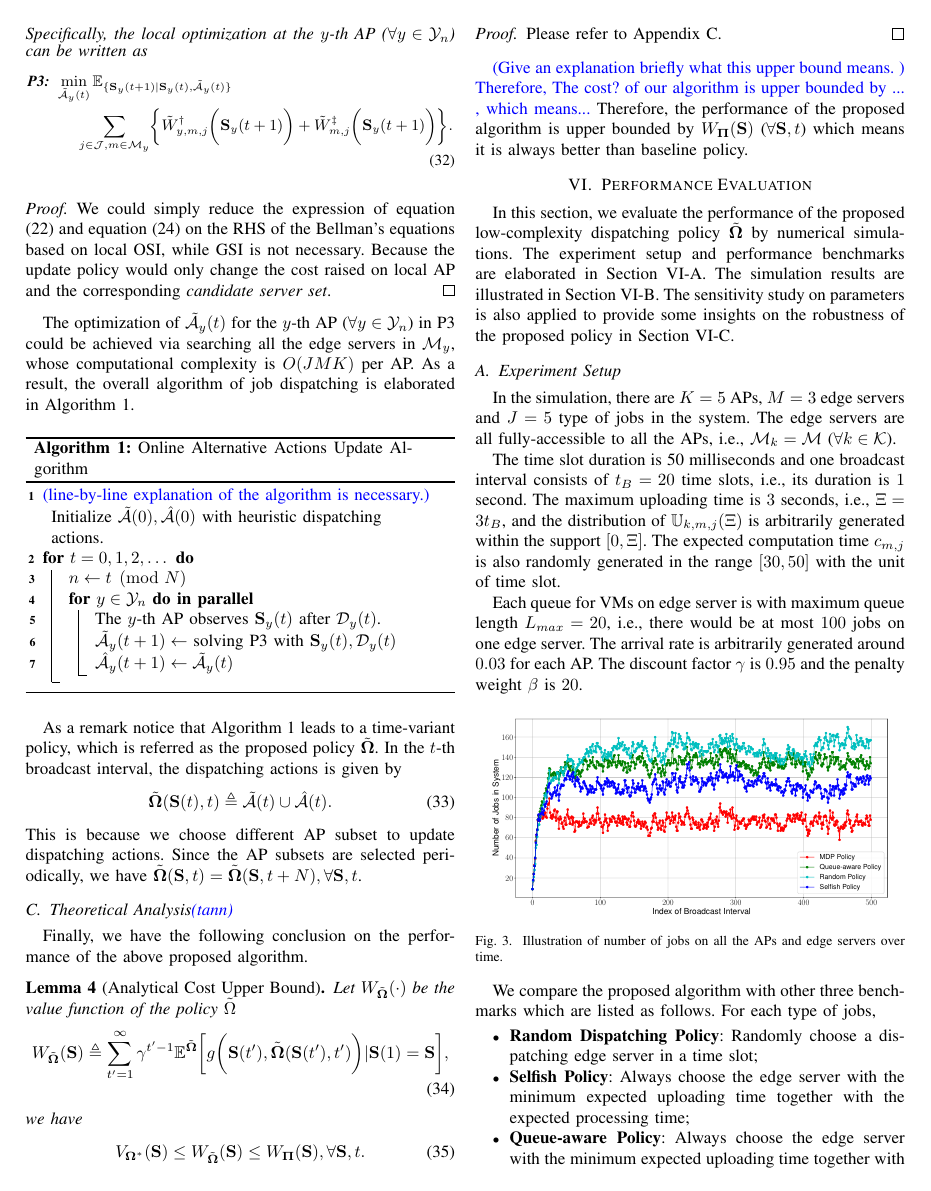
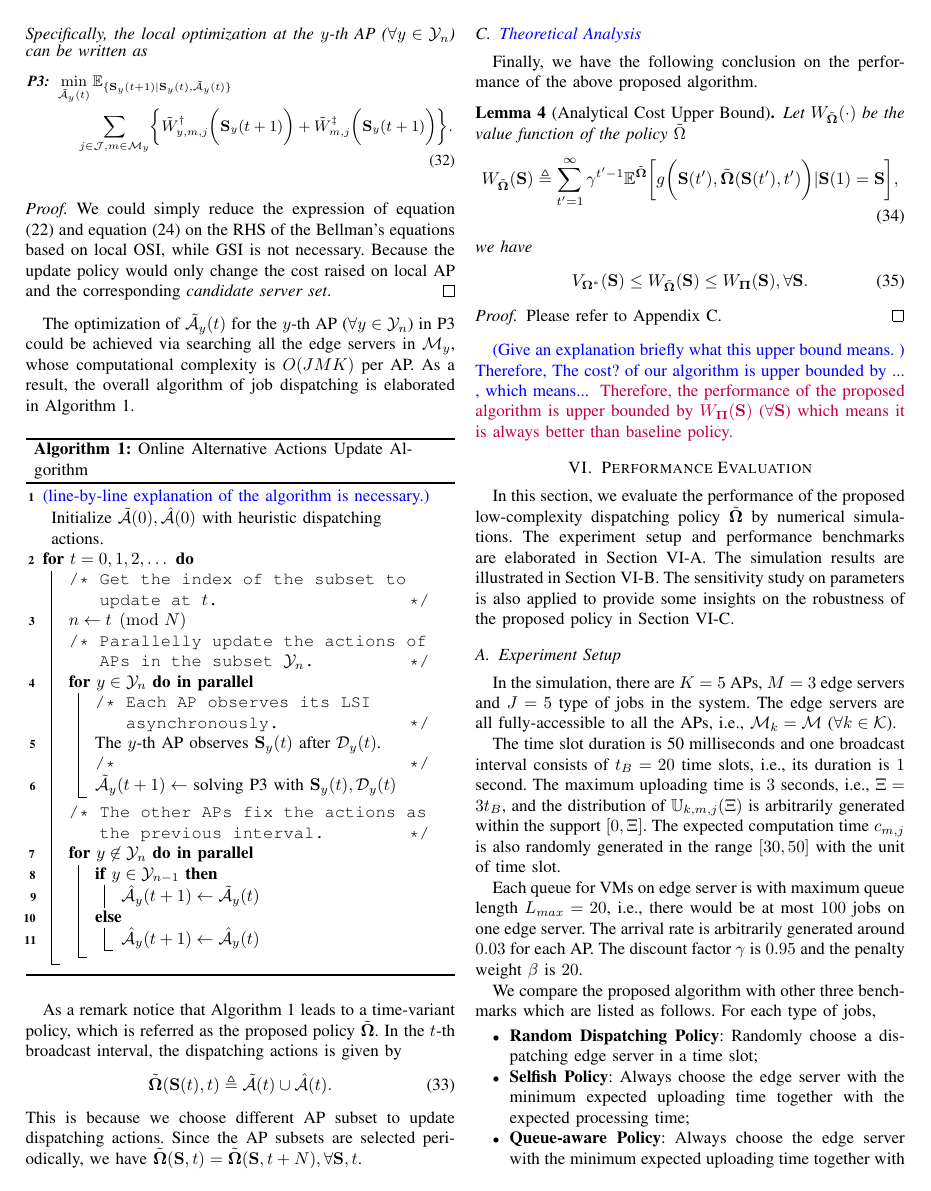
Before and after one commit to iamhyc/my-latex-collection, a LaTeX paper (main.tex, which reads src/04-algorithm.tex): page 7 of 11. Compiled offline with pdfLaTeX.

Commit message:
temp 1125

```diff
--- a/src/04-algorithm.tex
+++ b/src/04-algorithm.tex
@@ -218,16 +218,28 @@ As a result, the overall algorithm of job dispatching is elaborated in Algorithm
     % \KwOut{$\tilde{\mathcal{A}}(t)$}
     Initialize $\tilde{\mathcal{A}}(0),\hat{\mathcal{A}}(0)$ with heuristic dispatching actions.\;
     \For{$t=0,1,2,\dots$}{
+        \tcc{Get the index of the subset to update at $t$.}
         $n \gets t \pmod{N}$\;
+        \tcc{Parallelly update the actions of APs in the subset $\mathcal{Y}_{n}$.}
         \ForPar{$y \in \mathcal{Y}_{n}$}{
+            \tcc{Each AP observes its LSI asynchronously.}
             The $y$-th AP observes $\Stat_{y}(t)$ after $\mathcal{D}_{y}(t)$.\;
+            \tcc{}
             $\tilde{\mathcal{A}}_{y}(t+1) \gets$ solving P3 with $\Stat_{y}(t), \mathcal{D}_{y}(t)$\;
-            $\hat{\mathcal{A}}_{y}(t+1) \gets \tilde{\mathcal{A}}_{y}(t)$ \;
         }
+        \tcc{The other APs fix the actions as the previous interval.}
+        \ForPar{$y \not\in \mathcal{Y}_{n}$}{
+            \eIf{$y\in\mathcal{Y}_{n-1}$}{
+                $\hat{\mathcal{A}}_{y}(t+1) \gets \tilde{\mathcal{A}}_{y}(t)$
+            }
+            {
+                $\hat{\mathcal{A}}_{y}(t+1) \gets \hat{\mathcal{A}}_{y}(t)$
+            }
+        }
+
         % \Return $\tilde{\mathcal{A}}(t+1)$\;
     }
 \end{algorithm}
-% At the $1$-st broadcast time slot when $t=0$, the APs in set $\mathcal{Y}_{1}$ and the edge servers in the corresponding \emph{candidate server set}s of APs in $\mathcal{Y}_{1}$, should broadcast their LSI (including the heuristic actions)
 
 As a remark notice that Algorithm \ref{alg_1} leads to a time-variant policy, which is referred as the proposed policy $\tilde{\Policy}$.
 In the $t$-th broadcast interval, the dispatching actions is given by
@@ -237,7 +249,7 @@ In the $t$-th broadcast interval, the dispatching actions is given by
 This is because we choose different AP subset to update dispatching actions.
 Since the AP subsets are selected periodically, we have $\tilde{\Policy}(\Stat, t) = \tilde{\Policy}(\Stat, t+N), \forall \Stat,t$.
 
-\subsection{Theoretical Analysis\tann{(tann)}}
+\subsection{\tann{Theoretical Analysis}}
 Finally, we have the following conclusion on the performance of the above proposed algorithm.
 \begin{lemma}[Analytical Cost Upper Bound]
     \label{lemma:bound}
@@ -253,7 +265,7 @@ Finally, we have the following conclusion on the performance of the above propos
         V_{\Policy^*}(\Stat)
         \leq W_{\tilde{\Policy}}(\Stat)
         \leq W_{\Baseline}(\Stat),
-        \forall \Stat,t.
+        \forall \Stat.
     \end{align}
 \end{lemma}
 \begin{proof}
@@ -264,7 +276,9 @@ Finally, we have the following conclusion on the performance of the above propos
     }
 \end{proof}
 \tann{(Give an explanation briefly what this upper bound means. ) Therefore, The cost? of our algorithm is upper bounded by ... , which means...}
-Therefore, the performance of the proposed algorithm is upper bounded by $W_{\Baseline}(\Stat)$ ($\forall \Stat,t$) which means it is always better than baseline policy.
+\hongyc{
+    Therefore, the performance of the proposed algorithm is upper bounded by $W_{\Baseline}(\Stat)$ ($\forall \Stat$) which means it is always better than baseline policy.
+}
 % The worst case could be upper bounded.
 %----------------------------------------------------------------------------------------%
 %----------------------------------------------------------------------------------------%
```
Also changed, not shown: references/final.bib (+1 -2 lines), src/01-intro.tex (+2 -3 lines).
